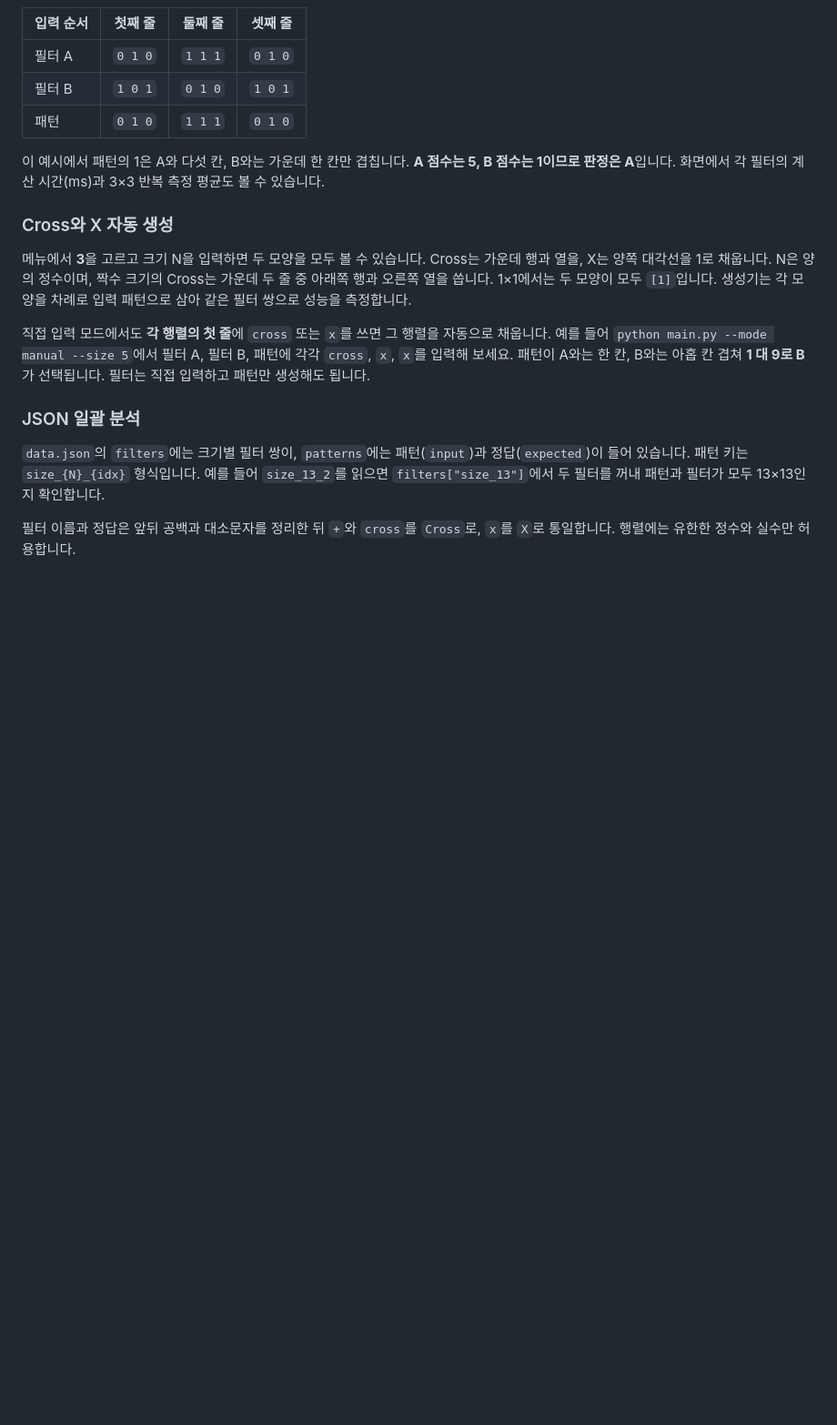
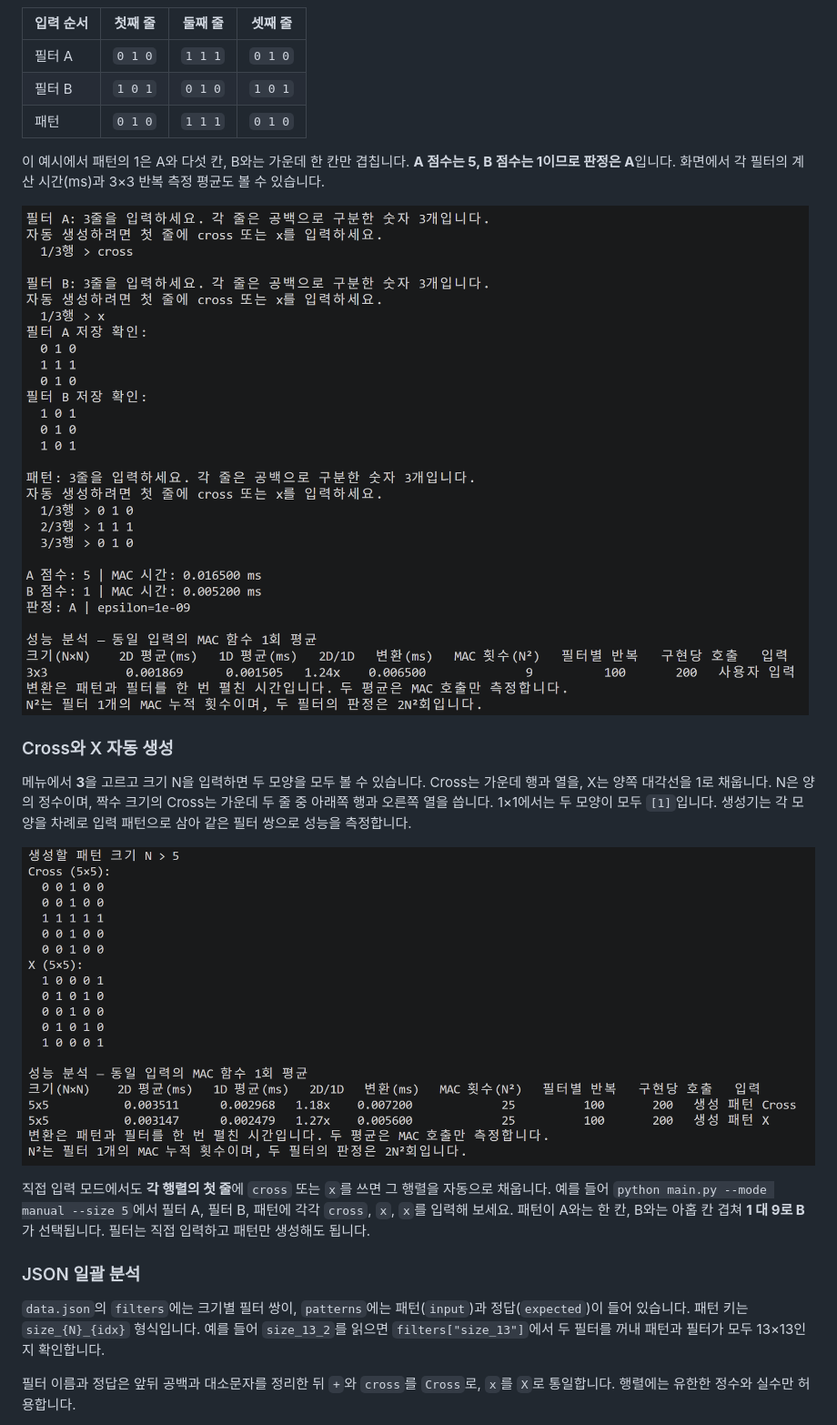
Before and after one commit to jeongbeet/codyssey-mini-npu, a Markdown page: README.md, the part around one of its changes. Shown at 91% size. Drawn GitHub-style; pictures changed too: docs/screenshots/generate-5x5.png (added), docs/screenshots/manual-3x3.png (added); blank space fills up the shorter version.

Commit message:
Show manual, generator and JSON console runs in the README

```diff
--- a/README.md
+++ b/README.md
@@ -27,9 +27,13 @@ python main.py --mode generate --size 5  # 5×5 Cross와 X 생성 및 성능 비
 
 이 예시에서 패턴의 1은 A와 다섯 칸, B와는 가운데 한 칸만 겹칩니다. **A 점수는 5, B 점수는 1이므로 판정은 A**입니다. 화면에서 각 필터의 계산 시간(ms)과 3×3 반복 측정 평균도 볼 수 있습니다.
 
+![3×3 직접 입력 결과. Cross 필터 A가 5점, X 필터 B가 1점으로 A 판정](docs/screenshots/manual-3x3.png)
+
 ### Cross와 X 자동 생성
 
 메뉴에서 **3**을 고르고 크기 N을 입력하면 두 모양을 모두 볼 수 있습니다. Cross는 가운데 행과 열을, X는 양쪽 대각선을 1로 채웁니다. N은 양의 정수이며, 짝수 크기의 Cross는 가운데 두 줄 중 아래쪽 행과 오른쪽 열을 씁니다. 1×1에서는 두 모양이 모두 `[1]`입니다. 생성기는 각 모양을 차례로 입력 패턴으로 삼아 같은 필터 쌍으로 성능을 측정합니다.
+
+![5×5 패턴 생성 결과. Cross와 X 행렬 및 패턴별 2차원·1차원 MAC 측정값](docs/screenshots/generate-5x5.png)
 
 직접 입력 모드에서도 **각 행렬의 첫 줄**에 `cross` 또는 `x`를 쓰면 그 행렬을 자동으로 채웁니다. 예를 들어 `python main.py --mode manual --size 5`에서 필터 A, 필터 B, 패턴에 각각 `cross`, `x`, `x`를 입력해 보세요. 패턴이 A와는 한 칸, B와는 아홉 칸 겹쳐 **1 대 9로 B**가 선택됩니다. 필터는 직접 입력하고 패턴만 생성해도 됩니다.
 
```
Also changed, not shown: other parts of README.md (+7 -0 lines), docs/screenshots/json-batch.png (added).
